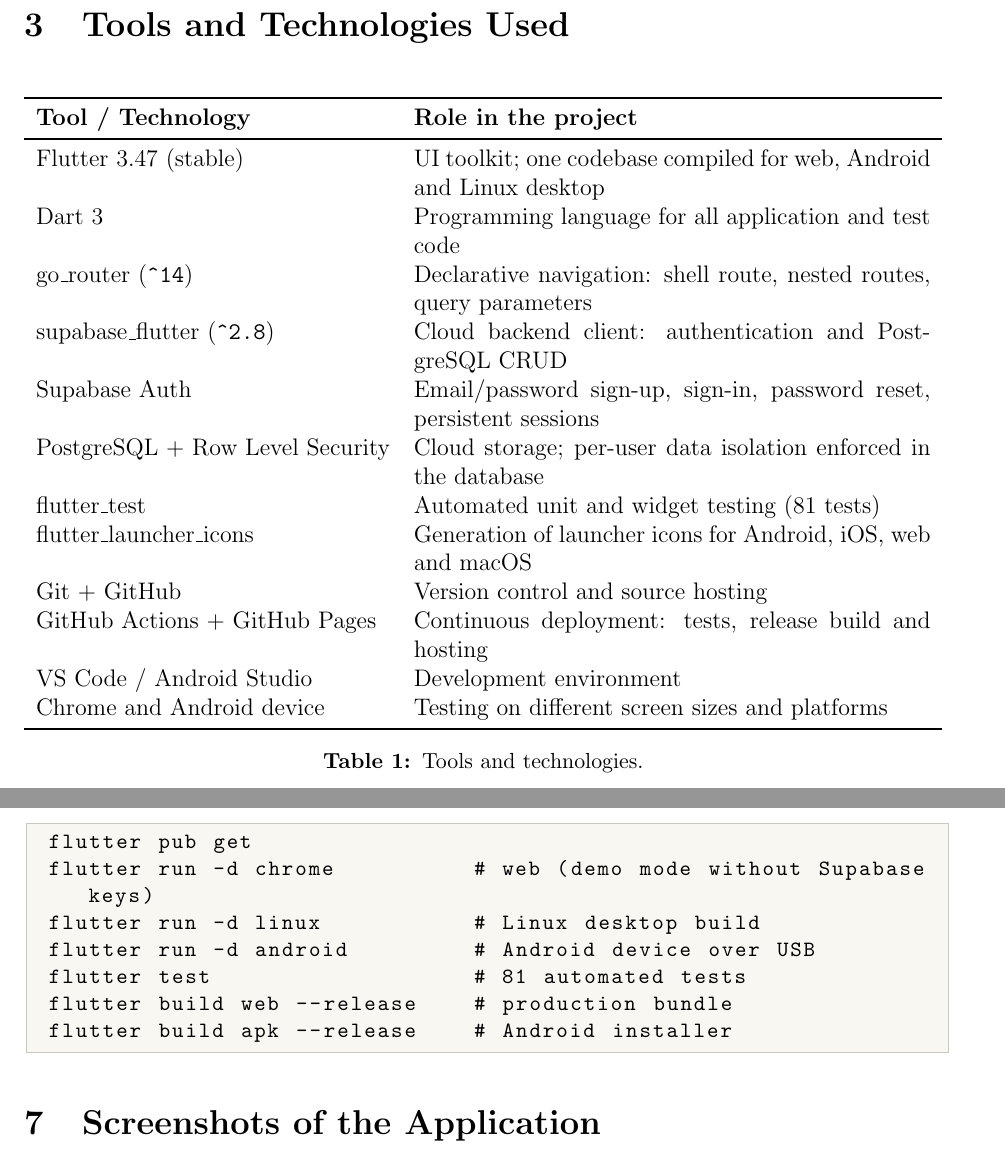
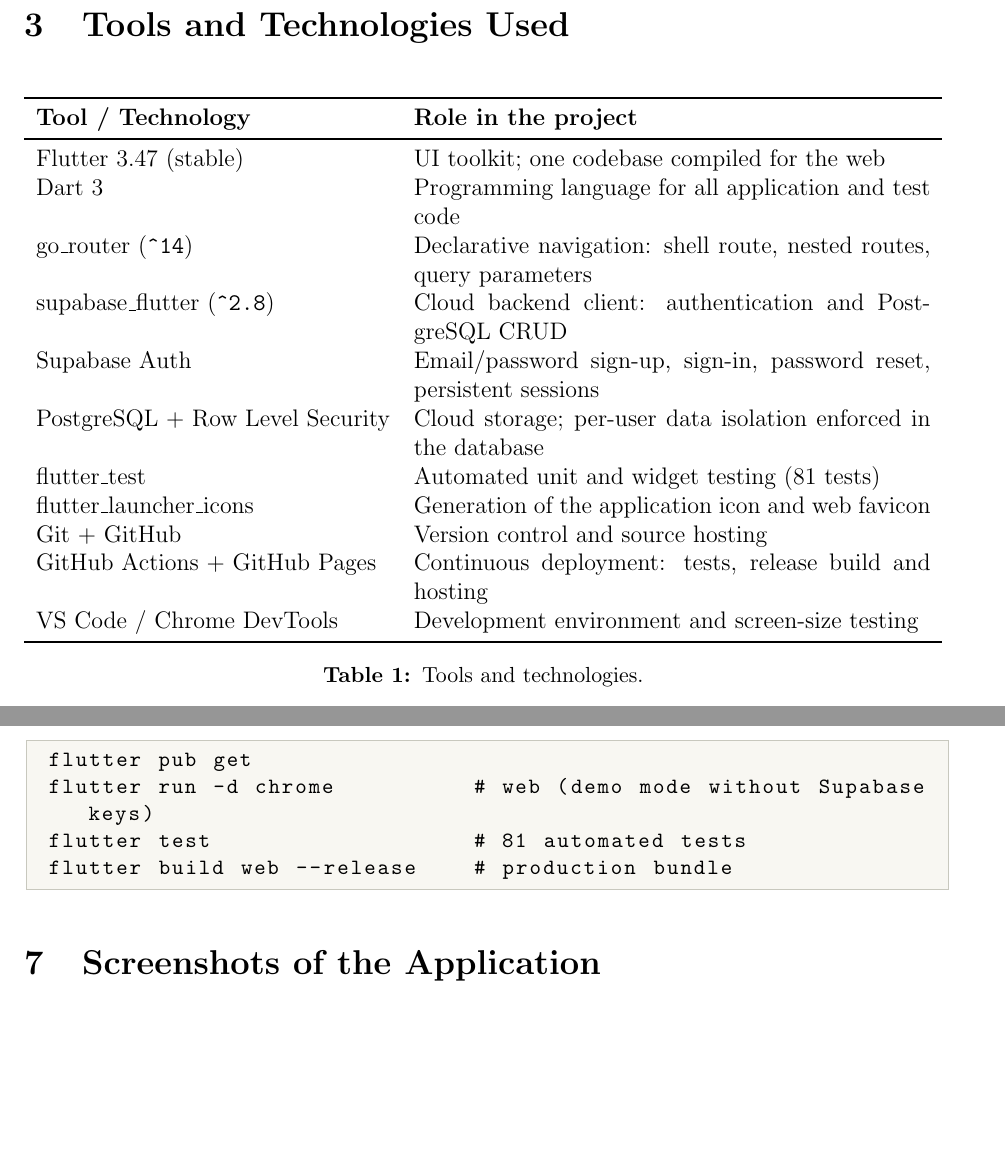
Before and after one commit to sahithi-101/questflow, a LaTeX document (report.tex): two parts of pages 4 and 19 of 21, joined at a grey line, cut so that both start at the same text, the shorter picture padded with empty space. Compiled offline with pdfLaTeX.

Commit message:
Scope report to the web deployment only

```diff
--- a/report.tex
+++ b/report.tex
@@ -192,18 +192,17 @@
 \toprule
 \textbf{Tool / Technology} & \textbf{Role in the project} \\
 \midrule
-Flutter 3.47 (stable) & UI toolkit; one codebase compiled for web, Android and Linux desktop \\
+Flutter 3.47 (stable) & UI toolkit; one codebase compiled for the web \\
 Dart 3 & Programming language for all application and test code \\
 go\_router (\texttt{\^{}14}) & Declarative navigation: shell route, nested routes, query parameters \\
 supabase\_flutter (\texttt{\^{}2.8}) & Cloud backend client: authentication and PostgreSQL CRUD \\
 Supabase Auth & Email/password sign-up, sign-in, password reset, persistent sessions \\
 PostgreSQL + Row Level Security & Cloud storage; per-user data isolation enforced in the database \\
 flutter\_test & Automated unit and widget testing (81 tests) \\
-flutter\_launcher\_icons & Generation of launcher icons for Android, iOS, web and macOS \\
+flutter\_launcher\_icons & Generation of the application icon and web favicon \\
 Git + GitHub & Version control and source hosting \\
 GitHub Actions + GitHub Pages & Continuous deployment: tests, release build and hosting \\
-VS Code / Android Studio & Development environment \\
-Chrome and Android device & Testing on different screen sizes and platforms \\
+VS Code / Chrome DevTools & Development environment and screen-size testing \\
 \bottomrule
 \end{tabularx}
 \caption{Tools and technologies.}
@@ -987,11 +986,8 @@
 \begin{lstlisting}[language=, basicstyle=\ttfamily\small]
 flutter pub get
 flutter run -d chrome          # web (demo mode without Supabase keys)
-flutter run -d linux           # Linux desktop build
-flutter run -d android         # Android device over USB
 flutter test                   # 81 automated tests
 flutter build web --release    # production bundle
-flutter build apk --release    # Android installer
 \end{lstlisting}
 
 % ============================================================================
```
